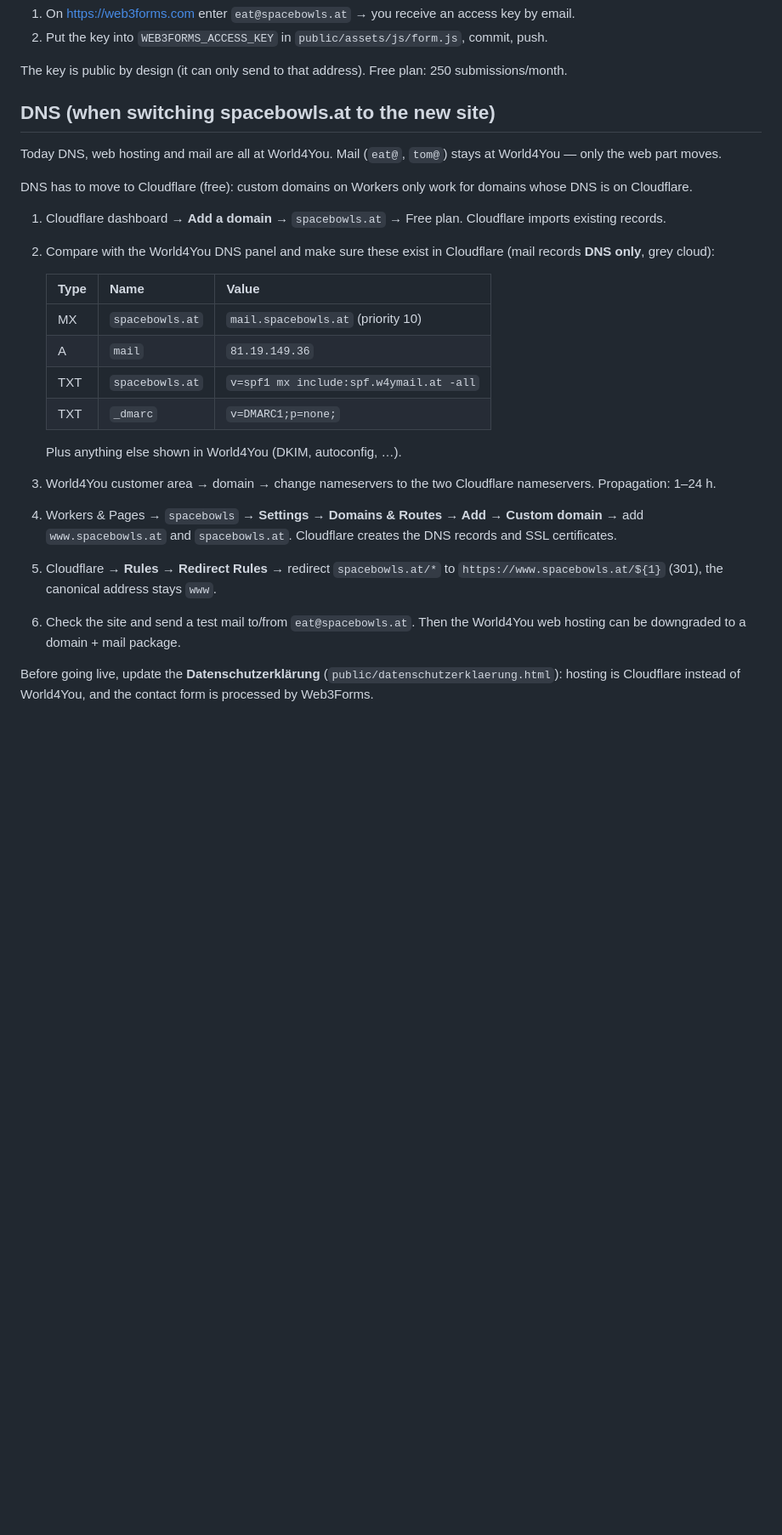
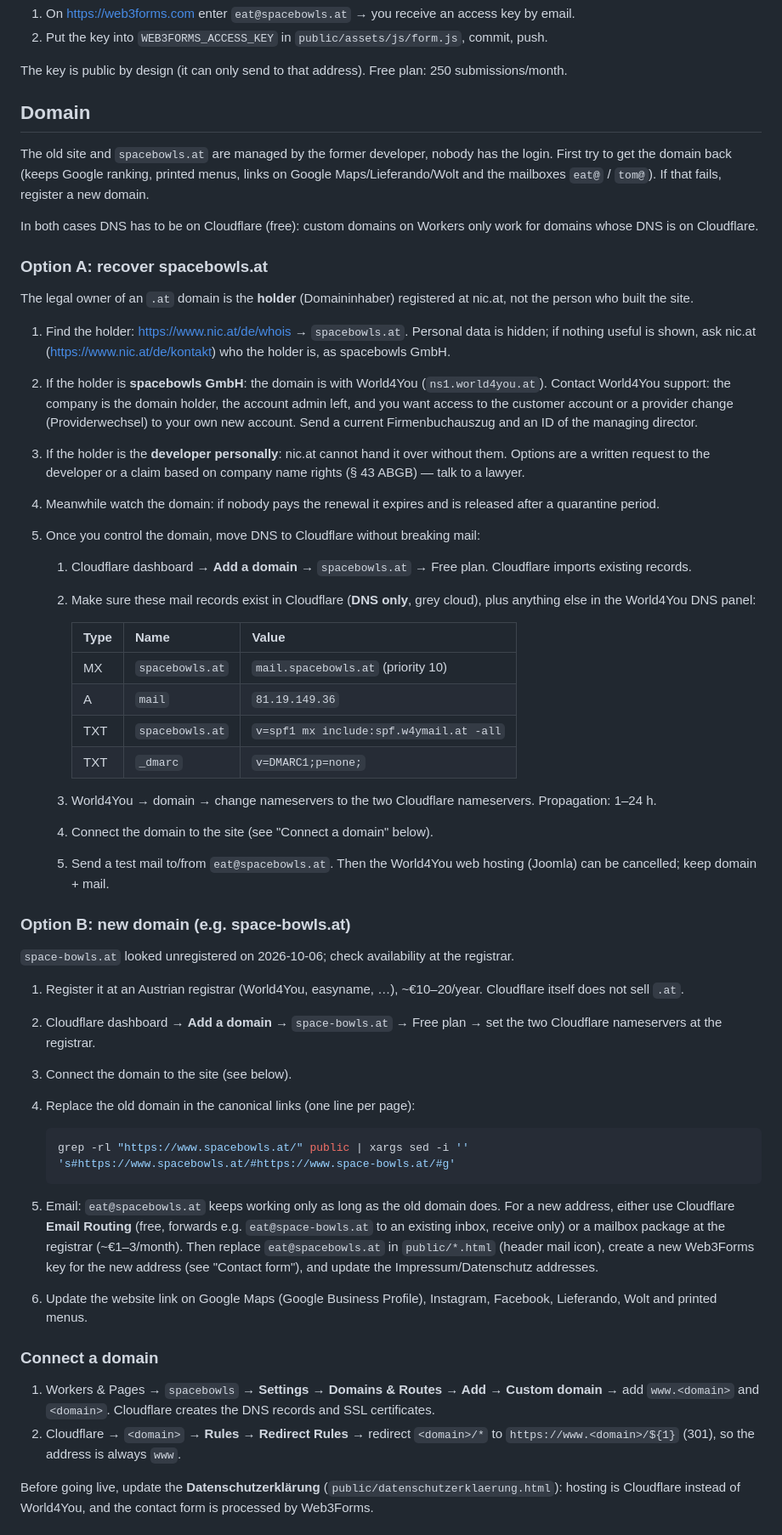
Before and after one commit to dmytro-mz/spacebowls, a Markdown page: README.md, the part around one of its changes. Shown at 85% size. Drawn GitHub-style; blank space fills up the shorter version.

Commit message:
README: domain recovery steps and new-domain alternative

````diff
--- a/README.md
+++ b/README.md
@@ -50,27 +50,66 @@ The footer form posts to [Web3Forms](https://web3forms.com), which emails the me
 
 The key is public by design (it can only send to that address). Free plan: 250 submissions/month.
 
-## DNS (when switching spacebowls.at to the new site)
+## Domain
 
-Today DNS, web hosting and mail are all at World4You. Mail (`eat@`, `tom@`) stays at World4You — only the web part moves.
+The old site and `spacebowls.at` are managed by the former developer, nobody has the login.
+First try to get the domain back (keeps Google ranking, printed menus, links on Google Maps/Lieferando/Wolt
+and the mailboxes `eat@` / `tom@`). If that fails, register a new domain.
 
-DNS has to move to Cloudflare (free): custom domains on Workers only work for domains whose DNS is on Cloudflare.
+In both cases DNS has to be on Cloudflare (free): custom domains on Workers only work for domains whose DNS is on Cloudflare.
 
-1. Cloudflare dashboard → **Add a domain** → `spacebowls.at` → Free plan. Cloudflare imports existing records.
-2. Compare with the World4You DNS panel and make sure these exist in Cloudflare (mail records **DNS only**, grey cloud):
+### Option A: recover spacebowls.at
 
-   | Type | Name | Value |
-   |---|---|---|
-   | MX | `spacebowls.at` | `mail.spacebowls.at` (priority 10) |
-   | A | `mail` | `81.19.149.36` |
-   | TXT | `spacebowls.at` | `v=spf1 mx include:spf.w4ymail.at -all` |
-   | TXT | `_dmarc` | `v=DMARC1;p=none;` |
+The legal owner of an `.at` domain is the **holder** (Domaininhaber) registered at nic.at, not the person who built the site.
 
-   Plus anything else shown in World4You (DKIM, autoconfig, …).
-3. World4You customer area → domain → change nameservers to the two Cloudflare nameservers. Propagation: 1–24 h.
-4. Workers & Pages → `spacebowls` → **Settings → Domains & Routes → Add → Custom domain** → add `www.spacebowls.at` and `spacebowls.at`. Cloudflare creates the DNS records and SSL certificates.
-5. Cloudflare → **Rules → Redirect Rules** → redirect `spacebowls.at/*` to `https://www.spacebowls.at/${1}` (301), the canonical address stays `www`.
-6. Check the site and send a test mail to/from `eat@spacebowls.at`. Then the World4You web hosting can be downgraded to a domain + mail package.
+1. Find the holder: https://www.nic.at/de/whois → `spacebowls.at`. Personal data is hidden; if nothing useful is shown,
+   ask nic.at (https://www.nic.at/de/kontakt) who the holder is, as spacebowls GmbH.
+2. If the holder is **spacebowls GmbH**: the domain is with World4You (`ns1.world4you.at`). Contact World4You support:
+   the company is the domain holder, the account admin left, and you want access to the customer account or a
+   provider change (Providerwechsel) to your own new account. Send a current Firmenbuchauszug and an ID of the managing director.
+3. If the holder is the **developer personally**: nic.at cannot hand it over without them. Options are a written request
+   to the developer or a claim based on company name rights (§ 43 ABGB) — talk to a lawyer.
+4. Meanwhile watch the domain: if nobody pays the renewal it expires and is released after a quarantine period.
+5. Once you control the domain, move DNS to Cloudflare without breaking mail:
+
+   1. Cloudflare dashboard → **Add a domain** → `spacebowls.at` → Free plan. Cloudflare imports existing records.
+   2. Make sure these mail records exist in Cloudflare (**DNS only**, grey cloud), plus anything else in the World4You DNS panel:
+
+      | Type | Name | Value |
+      |---|---|---|
+      | MX | `spacebowls.at` | `mail.spacebowls.at` (priority 10) |
+      | A | `mail` | `81.19.149.36` |
+      | TXT | `spacebowls.at` | `v=spf1 mx include:spf.w4ymail.at -all` |
+      | TXT | `_dmarc` | `v=DMARC1;p=none;` |
+
+   3. World4You → domain → change nameservers to the two Cloudflare nameservers. Propagation: 1–24 h.
+   4. Connect the domain to the site (see "Connect a domain" below).
+   5. Send a test mail to/from `eat@spacebowls.at`. Then the World4You web hosting (Joomla) can be cancelled; keep domain + mail.
+
+### Option B: new domain (e.g. space-bowls.at)
+
+`space-bowls.at` looked unregistered on 2026-10-06; check availability at the registrar.
+
+1. Register it at an Austrian registrar (World4You, easyname, …), ~€10–20/year. Cloudflare itself does not sell `.at`.
+2. Cloudflare dashboard → **Add a domain** → `space-bowls.at` → Free plan → set the two Cloudflare nameservers at the registrar.
+3. Connect the domain to the site (see below).
+4. Replace the old domain in the canonical links (one line per page):
+
+   ```bash
+   grep -rl "https://www.spacebowls.at/" public | xargs sed -i '' 's#https://www.spacebowls.at/#https://www.space-bowls.at/#g'
+   ```
+
+5. Email: `eat@spacebowls.at` keeps working only as long as the old domain does. For a new address, either use
+   Cloudflare **Email Routing** (free, forwards e.g. `eat@space-bowls.at` to an existing inbox, receive only) or a mailbox
+   package at the registrar (~€1–3/month). Then replace `eat@spacebowls.at` in `public/*.html` (header mail icon),
+   create a new Web3Forms key for the new address (see "Contact form"), and update the Impressum/Datenschutz addresses.
+6. Update the website link on Google Maps (Google Business Profile), Instagram, Facebook, Lieferando, Wolt and printed menus.
+
+### Connect a domain
+
+1. Workers & Pages → `spacebowls` → **Settings → Domains & Routes → Add → Custom domain** → add `www.<domain>` and `<domain>`.
+   Cloudflare creates the DNS records and SSL certificates.
+2. Cloudflare → `<domain>` → **Rules → Redirect Rules** → redirect `<domain>/*` to `https://www.<domain>/${1}` (301), so the address is always `www`.
 
 Before going live, update the **Datenschutzerklärung** (`public/datenschutzerklaerung.html`): hosting is Cloudflare instead of World4You, and the contact form is processed by Web3Forms.
 
````
Also changed, not shown: other parts of README.md (+3 -2 lines).
